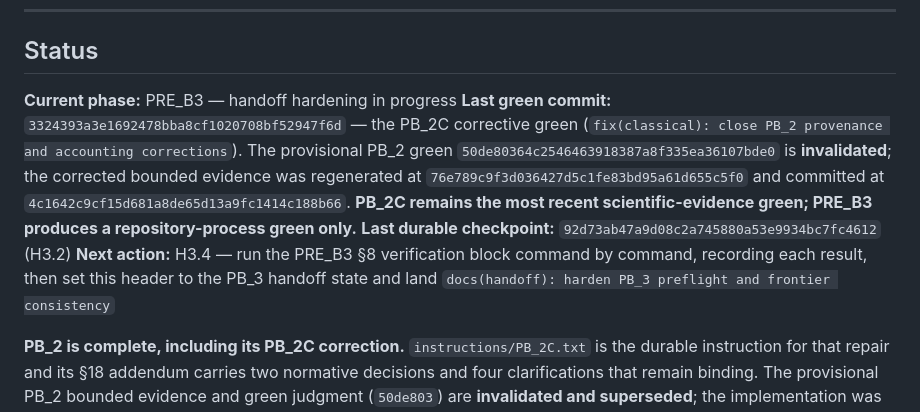
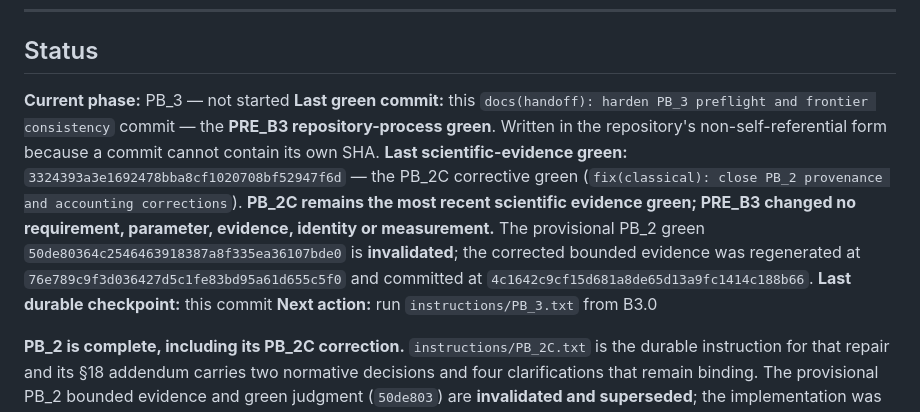
Before and after one commit to nxck2005/capstone, a Markdown page: instructions/RESUME.md, the part around one of its changes. Drawn GitHub-style.

```diff
--- a/instructions/RESUME.md
+++ b/instructions/RESUME.md
@@ -44,17 +44,19 @@ Then:
 
 ## Status
 
-**Current phase:** PRE_B3 — handoff hardening in progress
-**Last green commit:** `3324393a3e1692478bba8cf1020708bf52947f6d` — the PB_2C corrective green
-(`fix(classical): close PB_2 provenance and accounting corrections`). The provisional PB_2 green
-`50de80364c2546463918387a8f335ea36107bde0` is **invalidated**; the corrected bounded evidence was
-regenerated at `76e789c9f3d036427d5c1fe83bd95a61d655c5f0` and committed at
-`4c1642c9cf15d681a8de65d13a9fc1414c188b66`. **PB_2C remains the most recent scientific-evidence
-green; PRE_B3 produces a repository-process green only.**
-**Last durable checkpoint:** `92d73ab47a9d08c2a745880a53e9934bc7fc4612` (H3.2)
-**Next action:** H3.4 — run the PRE_B3 §8 verification block command by command, recording each
-result, then set this header to the PB_3 handoff state and land
-`docs(handoff): harden PB_3 preflight and frontier consistency`
+**Current phase:** PB_3 — not started
+**Last green commit:** this `docs(handoff): harden PB_3 preflight and frontier consistency` commit —
+the **PRE_B3 repository-process green**. Written in the repository's non-self-referential form
+because a commit cannot contain its own SHA.
+**Last scientific-evidence green:** `3324393a3e1692478bba8cf1020708bf52947f6d` — the PB_2C corrective
+green (`fix(classical): close PB_2 provenance and accounting corrections`). **PB_2C remains the most
+recent scientific evidence green; PRE_B3 changed no requirement, parameter, evidence, identity or
+measurement.** The provisional PB_2 green `50de80364c2546463918387a8f335ea36107bde0` is
+**invalidated**; the corrected bounded evidence was regenerated at
+`76e789c9f3d036427d5c1fe83bd95a61d655c5f0` and committed at
+`4c1642c9cf15d681a8de65d13a9fc1414c188b66`.
+**Last durable checkpoint:** this commit
+**Next action:** run `instructions/PB_3.txt` from B3.0
 
 **PB_2 is complete, including its PB_2C correction.** `instructions/PB_2C.txt` is the durable
 instruction for that repair and its §18 addendum carries two normative decisions and four
```
Also changed, not shown: other parts of instructions/RESUME.md (+18 -1 lines).
